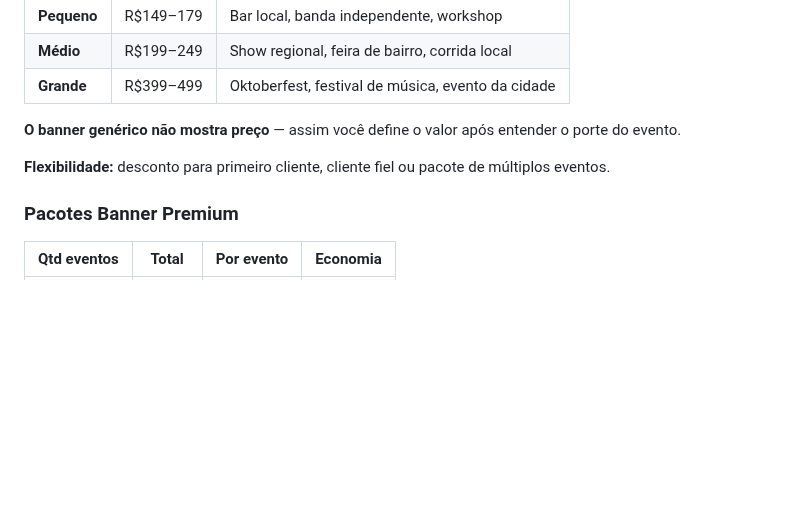
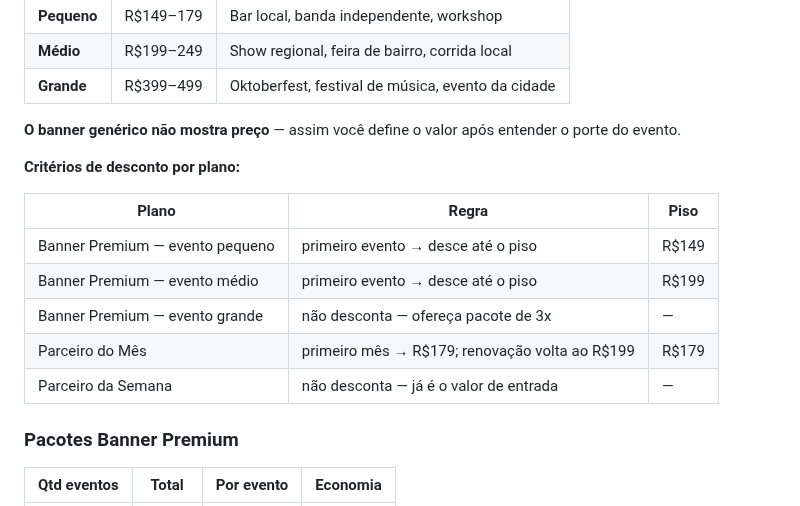
Before and after one commit to joaubaron/oquefazer, a Markdown page: docs/2-estrategia-vendas.md, the part around the change. Rendered like a GitHub page; blank space fills up the shorter version.

```diff
--- a/docs/2-estrategia-vendas.md
+++ b/docs/2-estrategia-vendas.md
@@ -96,7 +96,15 @@ Cliente pergunta o preço → você pergunta qual evento → consulta a tabela:
 
 **O banner genérico não mostra preço** — assim você define o valor após entender o porte do evento.
 
-**Flexibilidade:** desconto para primeiro cliente, cliente fiel ou pacote de múltiplos eventos.
+**Critérios de desconto por plano:**
+
+| Plano | Regra | Piso |
+|---|---|---|
+| Banner Premium — evento pequeno | primeiro evento → desce até o piso | R$149 |
+| Banner Premium — evento médio | primeiro evento → desce até o piso | R$199 |
+| Banner Premium — evento grande | não desconta — ofereça pacote de 3x | — |
+| Parceiro do Mês | primeiro mês → R$179; renovação volta ao R$199 | R$179 |
+| Parceiro da Semana | não desconta — já é o valor de entrada | — |
 
 ### Pacotes Banner Premium
 | Qtd eventos | Total | Por evento | Economia |
```
